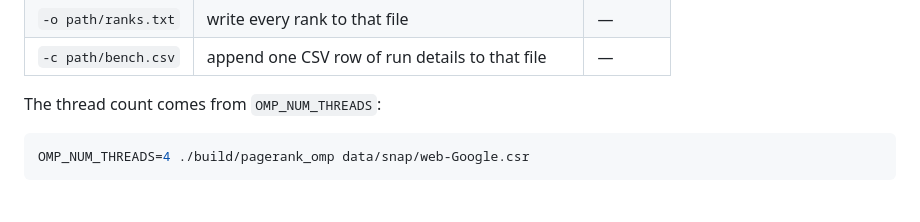
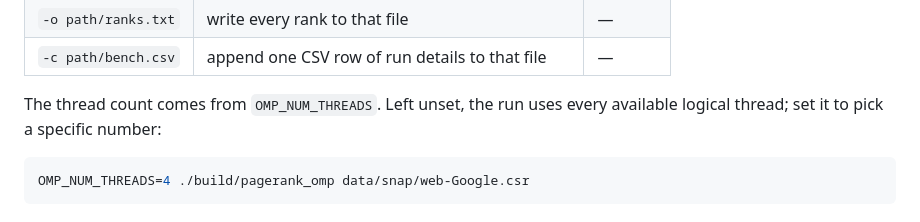
Before and after one commit to EmanueleCecchia/pagerank-openmp-cuda, a Markdown page: README.md, the part around the change. GitHub-like rendering.

Commit message:
Di' cosa succede senza OMP_NUM_THREADS
La riga rimandava alla variabile e si fermava li', ma chi guarda la tabella
delle opzioni non trova nessun flag per i thread e resta col dubbio su cosa
faccia il programma se la variabile non c'e'. Ora lo dice: senza, parte un
thread per ogni thread logico disponibile.

````diff
--- a/README.md
+++ b/README.md
@@ -92,7 +92,8 @@ degree extremes, row-length distribution:
 | `-o path/ranks.txt` | write every rank to that file | — |
 | `-c path/bench.csv` | append one CSV row of run details to that file | — |
 
-The thread count comes from `OMP_NUM_THREADS`:
+The thread count comes from `OMP_NUM_THREADS`.
+Left unset, the run uses every available logical thread; set it to pick a specific number:
 
 ```bash
 OMP_NUM_THREADS=4 ./build/pagerank_omp data/snap/web-Google.csr
````
